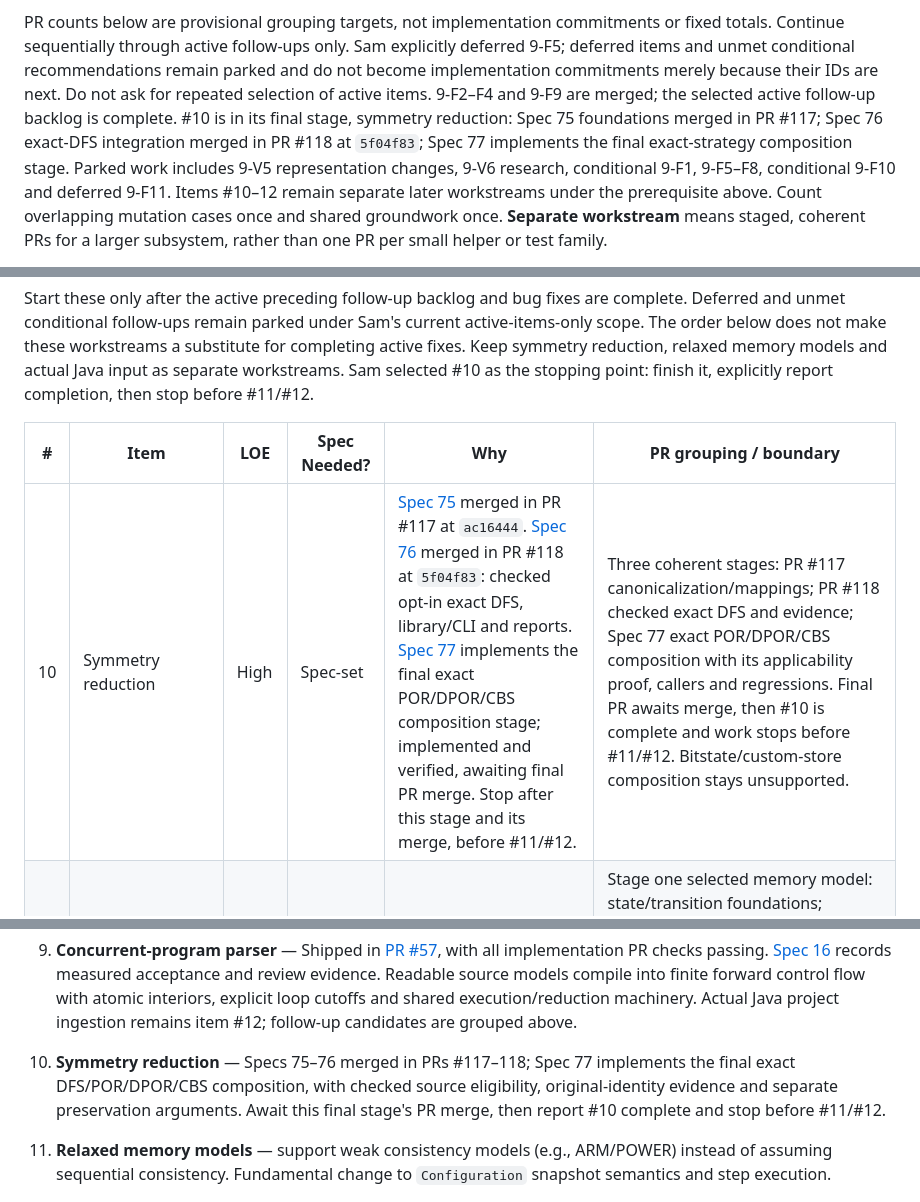
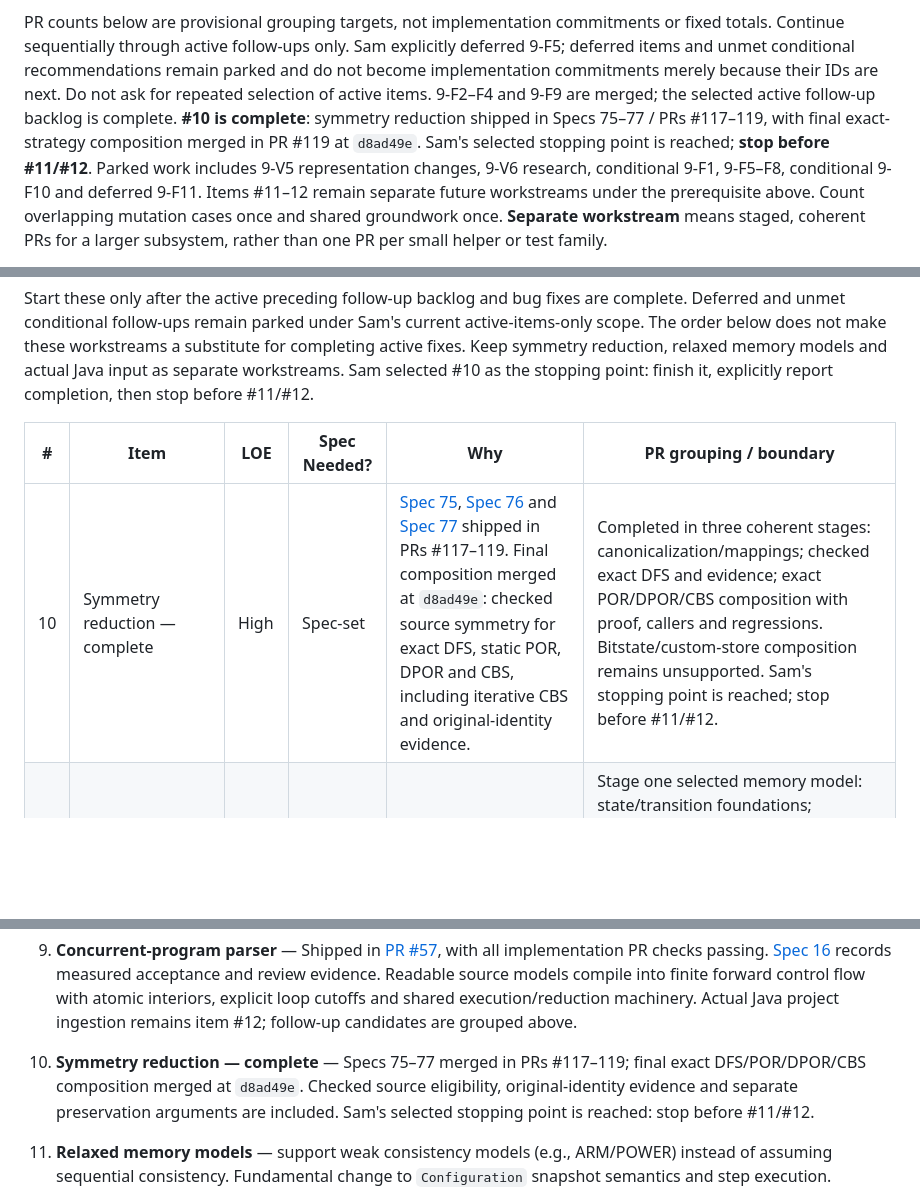
Before and after one commit to SamuelIVX/interleave, a Markdown page: docs/plans/future-work.md, 3 parts joined by grey strips. Rendered like a GitHub page; blank space fills up the shorter version.

Commit message:
docs: mark symmetry reduction complete
Record the merged final task #10 stage from PR #119 and the completed
three-PR sequence. Preserve parked items and Sam's stopping boundary before
roadmap tasks #11 and #12.

Validation: merged tree matches the tested feature revision; build and
Javadoc checks pass with only the roadmap completion text changed.

Co-authored-by: Codex <noreply@openai.com>

```diff
--- a/docs/plans/future-work.md
+++ b/docs/plans/future-work.md
@@ -41,10 +41,11 @@ PR counts below are provisional grouping targets, not implementation commitments
 Continue sequentially through active follow-ups only. Sam explicitly deferred 9-F5; deferred
 items and unmet conditional recommendations remain parked and do not become implementation
 commitments merely because their IDs are next. Do not ask for repeated selection of active items.
-9-F2–F4 and 9-F9 are merged; the selected active follow-up backlog is complete. #10 is in its final stage,
-symmetry reduction: Spec 75 foundations merged in PR #117; Spec 76 exact-DFS integration merged in PR #118 at `5f04f83`; Spec 77 implements the final exact-strategy composition stage. Parked work includes 9-V5 representation
-changes, 9-V6 research, conditional 9-F1, 9-F5–F8, conditional 9-F10 and deferred 9-F11.
-Items #10–12 remain separate later workstreams
+9-F2–F4 and 9-F9 are merged; the selected active follow-up backlog is complete. **#10 is complete**:
+symmetry reduction shipped in Specs 75–77 / PRs #117–119, with final exact-strategy composition
+merged in PR #119 at `d8ad49e`. Sam's selected stopping point is reached; **stop before #11/#12**.
+Parked work includes 9-V5 representation changes, 9-V6 research, conditional 9-F1, 9-F5–F8,
+conditional 9-F10 and deferred 9-F11. Items #11–12 remain separate future workstreams
 under the prerequisite above. Count overlapping mutation cases once and shared groundwork once. **Separate workstream** means staged, coherent
 PRs for a larger subsystem, rather than one PR per small helper or test family.
 
@@ -162,7 +163,7 @@ Sam selected #10 as the stopping point: finish it, explicitly report completion,
 
 | # | Item | LOE | Spec Needed? | Why | PR grouping / boundary |
 |---|---|---|---|---|---|
-| 10 | Symmetry reduction | High | Spec-set | [Spec 75](../specs/active/75-thread-symmetry-canonicalization.md) merged in PR #117 at `ac16444`. [Spec 76](../specs/active/76-source-symmetry-exact-search.md) merged in PR #118 at `5f04f83`: checked opt-in exact DFS, library/CLI and reports. [Spec 77](../specs/active/77-source-symmetry-strategy-composition.md) implements the final exact POR/DPOR/CBS composition stage; implemented and verified, awaiting final PR merge. Stop after this stage and its merge, before #11/#12. | Three coherent stages: PR #117 canonicalization/mappings; PR #118 checked exact DFS and evidence; Spec 77 exact POR/DPOR/CBS composition with its applicability proof, callers and regressions. Final PR awaits merge, then #10 is complete and work stops before #11/#12. Bitstate/custom-store composition stays unsupported. |
+| 10 | Symmetry reduction — complete | High | Spec-set | [Spec 75](../specs/active/75-thread-symmetry-canonicalization.md), [Spec 76](../specs/active/76-source-symmetry-exact-search.md) and [Spec 77](../specs/active/77-source-symmetry-strategy-composition.md) shipped in PRs #117–119. Final composition merged at `d8ad49e`: checked source symmetry for exact DFS, static POR, DPOR and CBS, including iterative CBS and original-identity evidence. | Completed in three coherent stages: canonicalization/mappings; checked exact DFS and evidence; exact POR/DPOR/CBS composition with proof, callers and regressions. Bitstate/custom-store composition remains unsupported. Sam's stopping point is reached; stop before #11/#12. |
 | 11 | Relaxed memory models | Very High | Spec-set | Fundamental semantics change — needs formal spec | Stage one selected memory model: state/transition foundations; complete execution and witness support; supported search/reduction integration. Keep each additional memory model separate. Exact PR count follows the semantics/proof scope. |
 | 12 | Real Java bytecode instrumentation | Very High | Spec-set | Entirely new subsystem with external deps (ASM/Javassist) | Stage supported-bytecode ingestion and rejection rules; execution/lowering with source identities and replay; CLI/library integration and differential corpus verification. Group broader bytecode coverage by supported capability, not individual opcodes. Exact PR count follows the selected Java subset. |
 
@@ -197,7 +198,7 @@ planned. **PR grouping:** none while deferred; do not bundle with active visuali
 
 9. **Concurrent-program parser** — Shipped in [PR #57](https://github.com/SamuelIVX/interleave/pull/57), with all implementation PR checks passing. [Spec 16](../specs/active/16-concurrent-program-parser/README.md) records measured acceptance and review evidence. Readable source models compile into finite forward control flow with atomic interiors, explicit loop cutoffs and shared execution/reduction machinery. Actual Java project ingestion remains item #12; follow-up candidates are grouped above.
 
-10. **Symmetry reduction** — Specs 75–76 merged in PRs #117–118; Spec 77 implements the final exact DFS/POR/DPOR/CBS composition, with checked source eligibility, original-identity evidence and separate preservation arguments. Await this final stage's PR merge, then report #10 complete and stop before #11/#12.
+10. **Symmetry reduction — complete** — Specs 75–77 merged in PRs #117–119; final exact DFS/POR/DPOR/CBS composition merged at `d8ad49e`. Checked source eligibility, original-identity evidence and separate preservation arguments are included. Sam's selected stopping point is reached: stop before #11/#12.
 
 11. **Relaxed memory models** — support weak consistency models (e.g., ARM/POWER) instead of assuming sequential consistency. Fundamental change to `Configuration` snapshot semantics and step execution.
 
```
